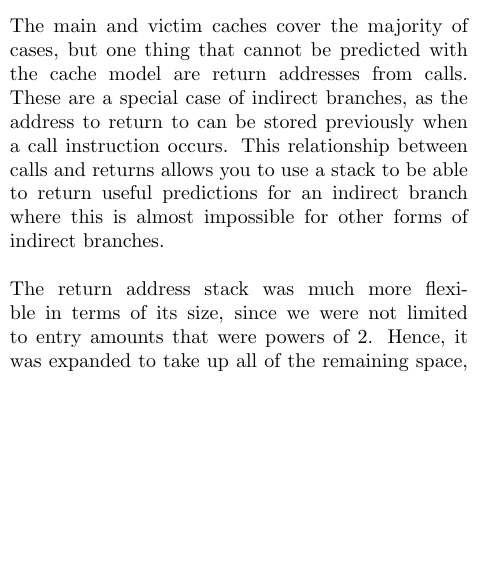
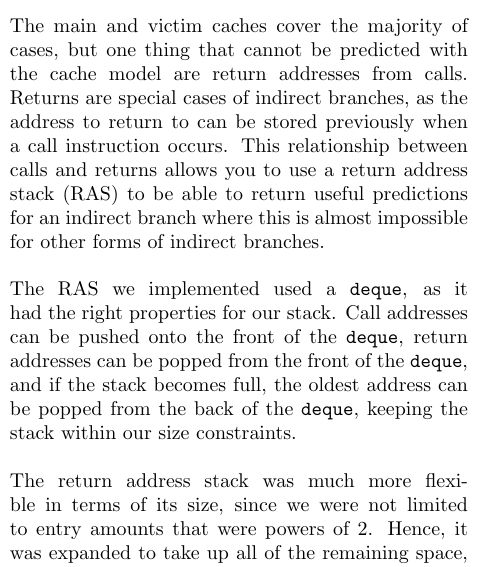
Before and after one commit to rattboi/flanders_ece486, a LaTeX paper (doc/writeup.tex): part of one column of page 3 of 7, cut so that both start at the same text, the shorter picture padded with empty space. Compiled offline with pdfLaTeX.

Commit message:
Added more to RAS section

```diff
--- a/doc/writeup.tex
+++ b/doc/writeup.tex
@@ -87,9 +87,9 @@ Looking at the results from tables \ref{sizebydim} and \ref{mispersize}, the 64-
 \subsubsection{Victim Cache}
 The victim cache was given second highest priority in terms of space allocation.  Since the primary purpose of the victim cache is to accommodate aliasing spillover, we wanted the maximum associativity possible given our available space.   After deciding to use the 64x8 main cache, we had 542 bytes of space remaining.  We referred again to table \ref{sizebydim} and selected the 8-sets x 8-ways cache, with a size of 504 bytes.
 \subsubsection{Return Address Stack}
-The main and victim caches cover the majority of cases, but one thing that cannot be predicted with the cache model are return addresses from calls. These are a special case of indirect branches, as the address to return to can be stored previously when a call instruction occurs. This relationship between calls and returns allows you to use a stack to be able to return useful predictions for an indirect branch where this is almost impossible for other forms of indirect branches.\\\\
-The return address stack was much more flexible in terms of its size, since we were not limited to entry amounts that were powers of 2.  Hence, it was expanded to take up all of the remaining space, which yielded a 33-entry stack.\\\\
-
+The main and victim caches cover the majority of cases, but one thing that cannot be predicted with the cache model are return addresses from calls. Returns are special cases of indirect branches, as the address to return to can be stored previously when a call instruction occurs. This relationship between calls and returns allows you to use a return address stack (RAS) to be able to return useful predictions for an indirect branch where this is almost impossible for other forms of indirect branches.\\\\
+The RAS we implemented used a \texttt{deque}, as it had the right properties for our stack. Call addresses can be pushed onto the front of the \texttt{deque}, return addresses can be popped from the front of the \texttt{deque}, and if the stack becomes full, the oldest address can be popped from the back of the \texttt{deque}, keeping the stack within our size constraints.\\\\
+The return address stack was much more flexible in terms of its size, since we were not limited to entry amounts that were powers of 2.  Hence, it was expanded to take up all of the remaining space, which yielded a 33-entry stack.
 \section{Size Budget}
 Our final design occupies 8,191 of the 8,192 available bytes. Table \ref{sizebudget} illustrates the exact breakdown of all elements in our project and their component parts, as well as the calculations to obtain these sizes.  We thought about encoding a snarky message in the leftover space, but all we could fit was \texttt{0xA5}.
 \section{Testing Methodology}
```
